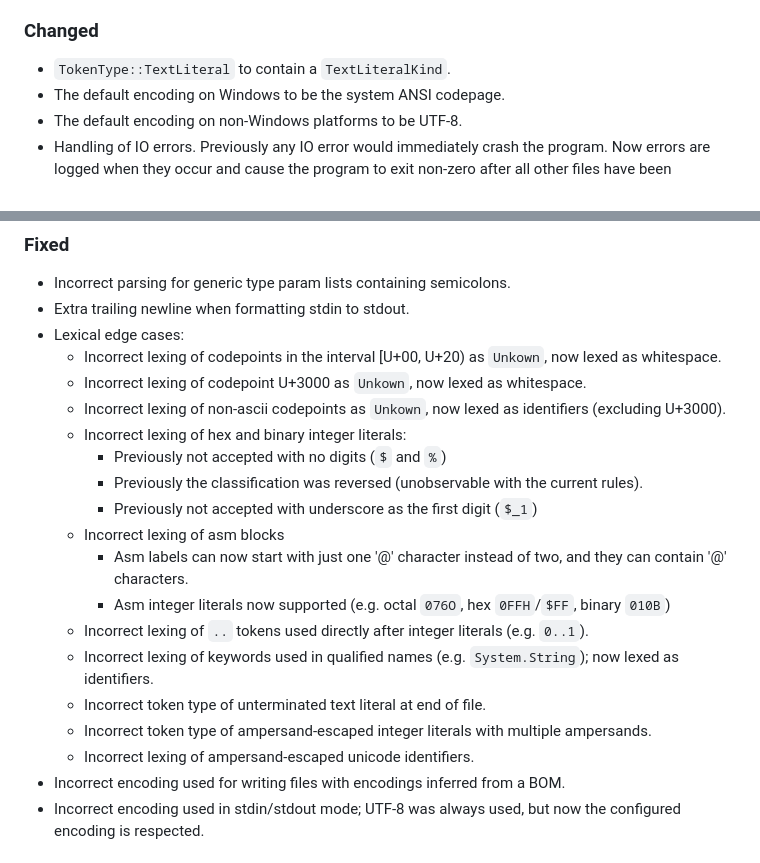
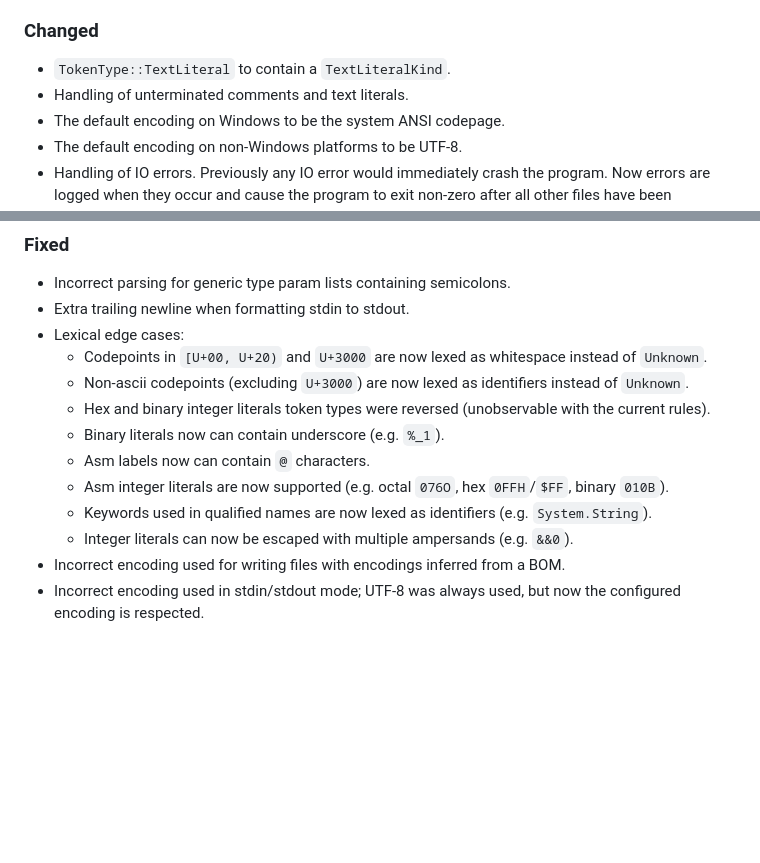
Before and after one commit to zaneduffield/pasfmt, a Markdown page: CHANGELOG.md, 2 parts joined by grey strips. Drawn GitHub-style; blank space fills up the shorter version.

Commit message:
Fix changelog to only reflect changes from the released version
Several entries in the unreleased section of the changelog are only
relevant to the unreleased changes themselves. As far as a user is
concerned, these problems were never 'released' so they shouldn't be
mentioned.

```diff
--- a/CHANGELOG.md
+++ b/CHANGELOG.md
@@ -41,6 +41,7 @@ and this project adheres to [Semantic Versioning](https://semver.org/spec/v2.0.0
 ### Changed
 
 - `TokenType::TextLiteral` to contain a `TextLiteralKind`.
+- Handling of unterminated comments and text literals.
 - The default encoding on Windows to be the system ANSI codepage.
 - The default encoding on non-Windows platforms to be UTF-8.
 - Handling of IO errors. Previously any IO error would immediately crash the program.
@@ -74,21 +75,14 @@ and this project adheres to [Semantic Versioning](https://semver.org/spec/v2.0.0
 - Incorrect parsing for generic type param lists containing semicolons.
 - Extra trailing newline when formatting stdin to stdout.
 - Lexical edge cases:
-  - Incorrect lexing of codepoints in the interval [U+00, U+20) as `Unkown`, now lexed as whitespace.
-  - Incorrect lexing of codepoint U+3000 as `Unkown`, now lexed as whitespace.
-  - Incorrect lexing of non-ascii codepoints as `Unkown`, now lexed as identifiers (excluding U+3000).
-  - Incorrect lexing of hex and binary integer literals:
-    - Previously not accepted with no digits (`$` and `%`)
-    - Previously the classification was reversed (unobservable with the current rules).
-    - Previously not accepted with underscore as the first digit (`$_1`)
-  - Incorrect lexing of asm blocks
-    - Asm labels can now start with just one '@' character instead of two, and they can contain '@' characters.
-    - Asm integer literals now supported (e.g. octal `076O`, hex `0FFH`/`$FF`, binary `010B`)
-  - Incorrect lexing of `..` tokens used directly after integer literals (e.g. `0..1`).
-  - Incorrect lexing of keywords used in qualified names (e.g. `System.String`); now lexed as identifiers.
-  - Incorrect token type of unterminated text literal at end of file.
-  - Incorrect token type of ampersand-escaped integer literals with multiple ampersands.
-  - Incorrect lexing of ampersand-escaped unicode identifiers.
+  - Codepoints in `[U+00, U+20)` and `U+3000` are now lexed as whitespace instead of `Unknown`.
+  - Non-ascii codepoints (excluding `U+3000`) are now lexed as identifiers instead of `Unknown`.
+  - Hex and binary integer literals token types were reversed (unobservable with the current rules).
+  - Binary literals now can contain underscore (e.g. `%_1`).
+  - Asm labels now can contain `@` characters.
+  - Asm integer literals are now supported (e.g. octal `076O`, hex `0FFH`/`$FF`, binary `010B`).
+  - Keywords used in qualified names are now lexed as identifiers (e.g. `System.String`).
+  - Integer literals can now be escaped with multiple ampersands (e.g. `&&0`).
 - Incorrect encoding used for writing files with encodings inferred from a BOM.
 - Incorrect encoding used in stdin/stdout mode; UTF-8 was always used, but now the configured
   encoding is respected.
```
